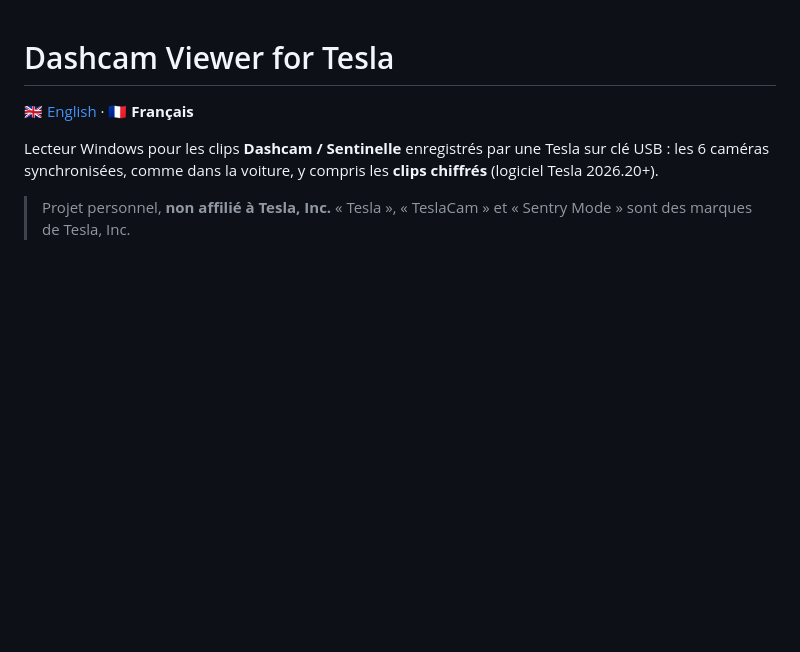
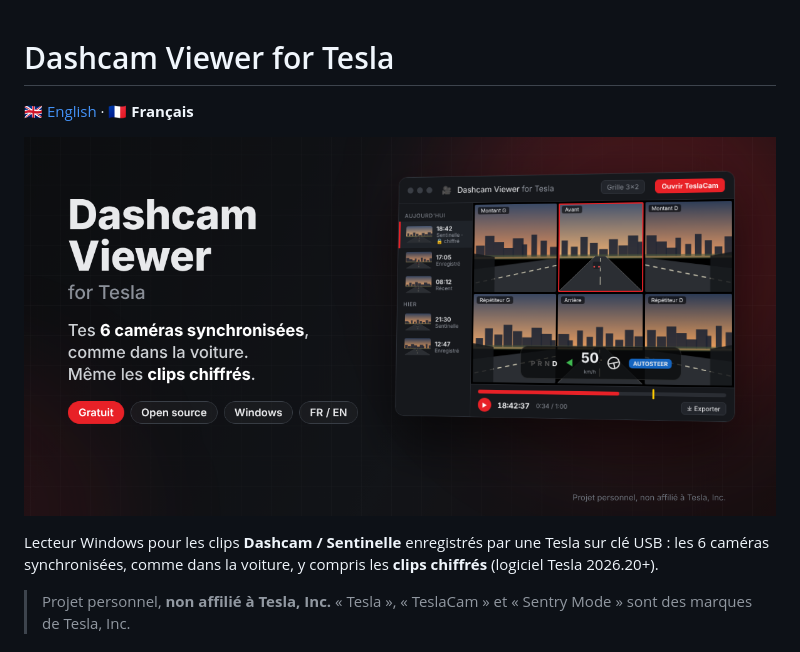
Before and after one commit to babysovaz/dashcam-viewer-for-tesla, a Markdown page: README.fr.md, the part around the change. Rendered like a GitHub page; pictures changed too: docs/banner.fr.png (added); blank space fills up the shorter version.

```diff
--- a/README.fr.md
+++ b/README.fr.md
@@ -1,6 +1,8 @@
 # Dashcam Viewer for Tesla
 
 🇬🇧 [English](README.md) · 🇫🇷 **Français**
+
+![Dashcam Viewer for Tesla : 6 caméras synchronisées, clips chiffrés](docs/banner.fr.png)
 
 Lecteur Windows pour les clips **Dashcam / Sentinelle** enregistrés par une Tesla sur clé USB : les 6 caméras synchronisées, comme dans la voiture, y compris les **clips chiffrés** (logiciel Tesla 2026.20+).
 
```
Also changed, not shown: README.md (+2 -0 lines), docs/banner.png (added), 1 other file.
